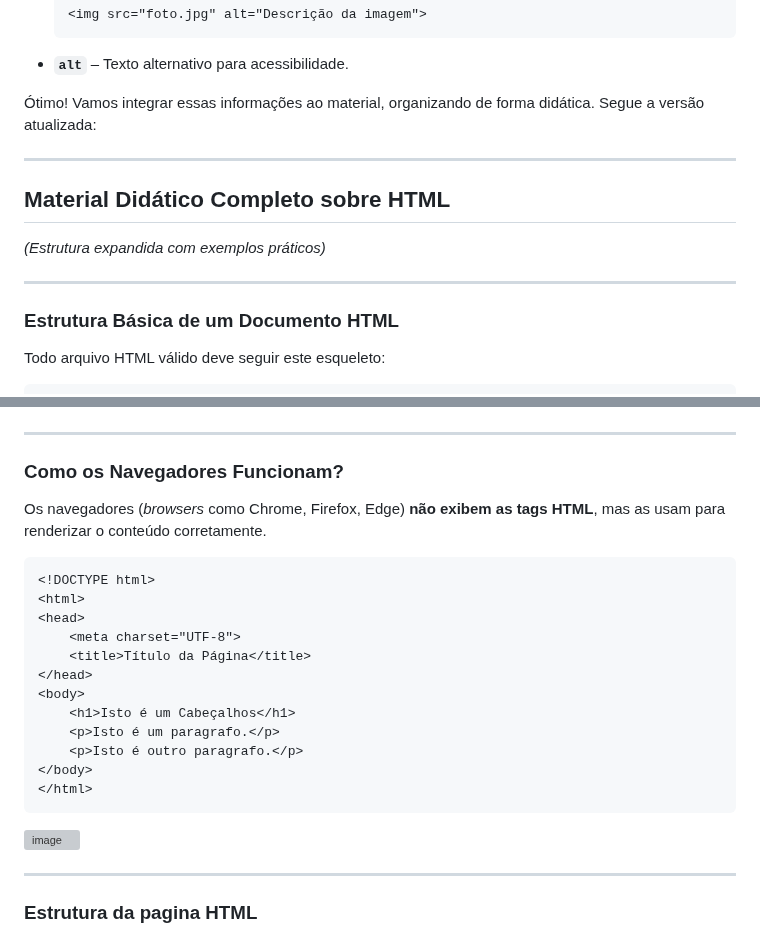
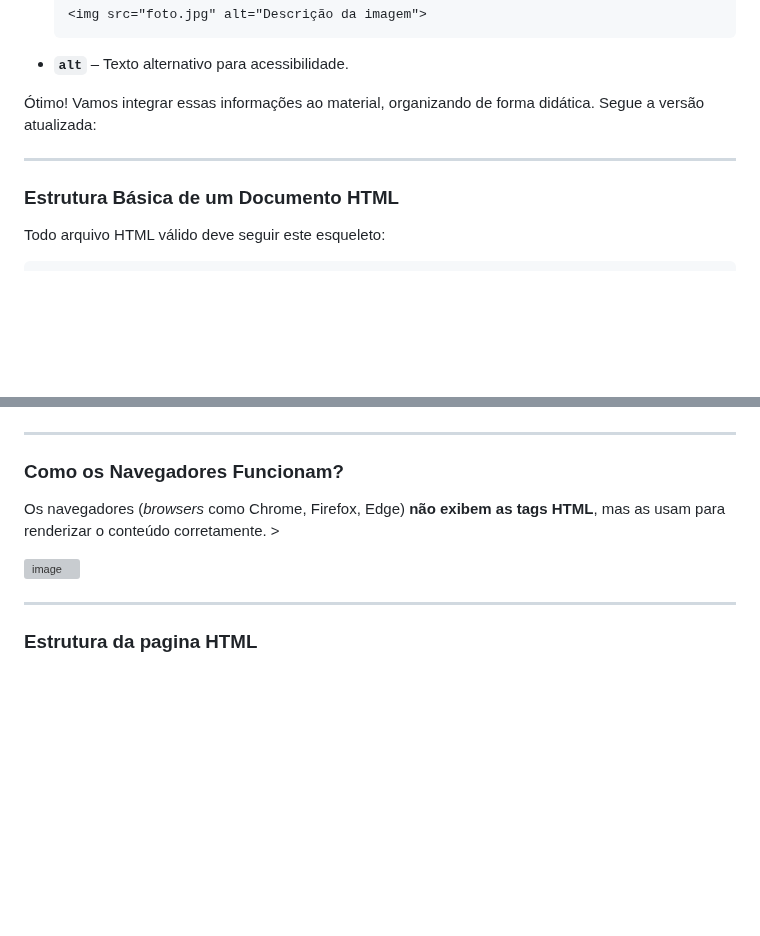
Before and after one commit to Edurequia/Programacao-Para-Web-Java-Spring, a Markdown page: Aula 2 - HTML.md, 2 parts joined by grey strips. Rendered like a GitHub page; blank space fills up the shorter version; grey boxes are pictures that could not be loaded.

````diff
--- a/Aula 2 - HTML.md
+++ b/Aula 2 - HTML.md
@@ -76,11 +76,6 @@ Atributos fornecem informações adicionais sobre elementos. Exemplos comuns:
 
 ---
 
-## **Material Didático Completo sobre HTML**
-*(Estrutura expandida com exemplos práticos)*
-
----
-
 ### **Estrutura Básica de um Documento HTML**
 Todo arquivo HTML válido deve seguir este esqueleto:
 ```html
@@ -109,24 +104,9 @@ Todo arquivo HTML válido deve seguir este esqueleto:
 ---
 
 ### **Como os Navegadores Funcionam?**
-Os navegadores (*browsers* como Chrome, Firefox, Edge) **não exibem as tags HTML**, mas as usam para renderizar o conteúdo corretamente.
+Os navegadores (*browsers* como Chrome, Firefox, Edge) **não exibem as tags HTML**, mas as usam para renderizar o conteúdo corretamente.  >
 
-```html
-<!DOCTYPE html>
-<html>
-<head>
-    <meta charset="UTF-8">
-    <title>Título da Página</title>
-</head>
-<body>
-    <h1>Isto é um Cabeçalhos</h1>
-    <p>Isto é um paragrafo.</p>
-    <p>Isto é outro paragrafo.</p>
-</body>
-</html>
-```
-
-![image](https://github.com/user-attachments/assets/304cf207-d10a-4efb-a4b2-f4121afa5fde)
+![image](https://github.com/user-attachments/assets/fdd5fe09-61e0-4318-956d-3af37771825a)
 
 ---
 
````
